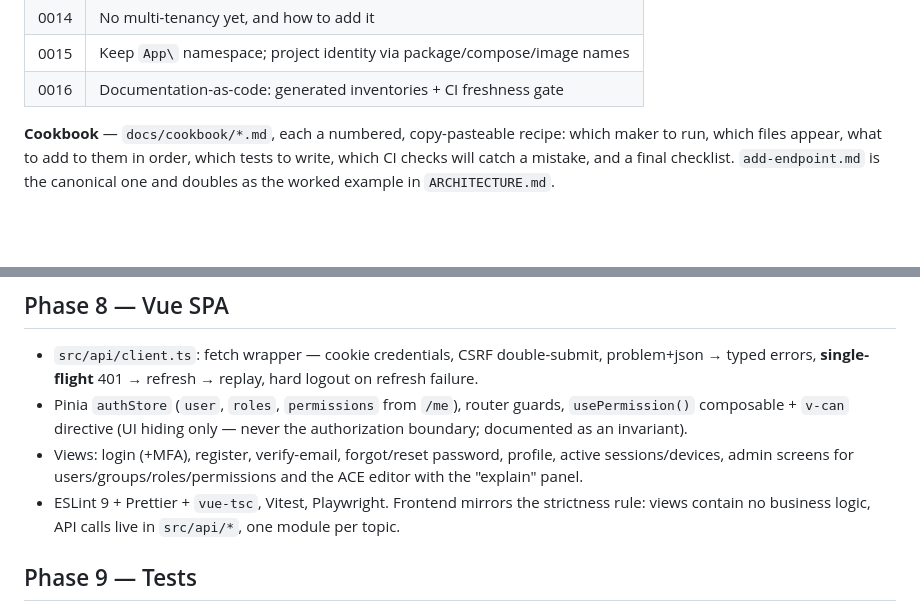
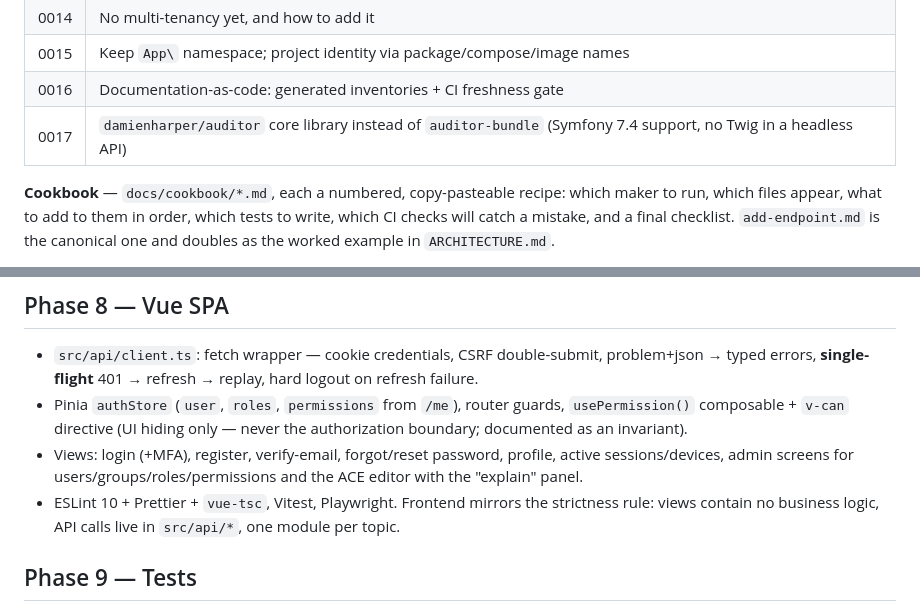
Before and after one commit to blackburn2601/bentley-skeleton, a Markdown page: PLAN.md, 2 parts joined by grey strips. Drawn GitHub-style; blank space fills up the shorter version.

```diff
--- a/PLAN.md
+++ b/PLAN.md
@@ -199,6 +217,7 @@ Written as part of this build, not later:
 | 0014 | No multi-tenancy yet, and how to add it |
 | 0015 | Keep `App\` namespace; project identity via package/compose/image names |
 | 0016 | Documentation-as-code: generated inventories + CI freshness gate |
+| 0017 | `damienharper/auditor` core library instead of `auditor-bundle` (Symfony 7.4 support, no Twig in a headless API) |
 
 **Cookbook** — `docs/cookbook/*.md`, each a numbered, copy-pasteable recipe: which maker to run,
 which files appear, what to add to them in order, which tests to write, which CI checks will catch a
@@ -351,7 +374,7 @@ catalog is code-declared (`PermissionCatalog` constants) and synced by
   an invariant).
 - Views: login (+MFA), register, verify-email, forgot/reset password, profile, active sessions/devices,
   admin screens for users/groups/roles/permissions and the ACE editor with the "explain" panel.
-- ESLint 9 + Prettier + `vue-tsc`, Vitest, Playwright. Frontend mirrors the strictness rule: views
+- ESLint 10 + Prettier + `vue-tsc`, Vitest, Playwright. Frontend mirrors the strictness rule: views
   contain no business logic, API calls live in `src/api/*`, one module per topic.
 
 ## Phase 9 — Tests
```
Also changed, not shown: other parts of PLAN.md (+31 -9 lines).
